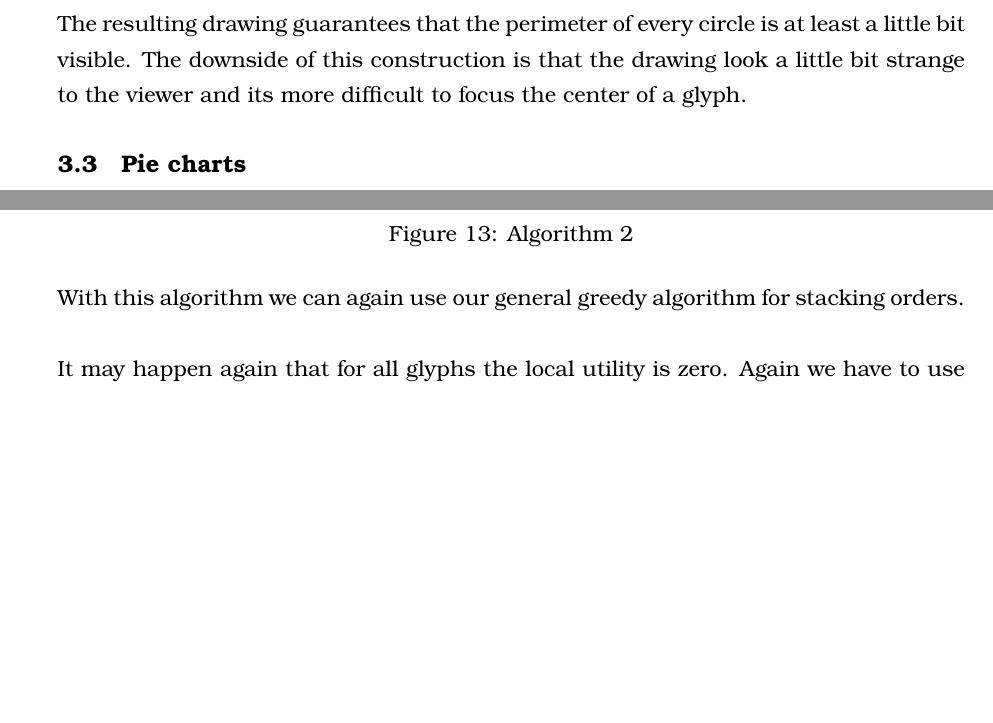
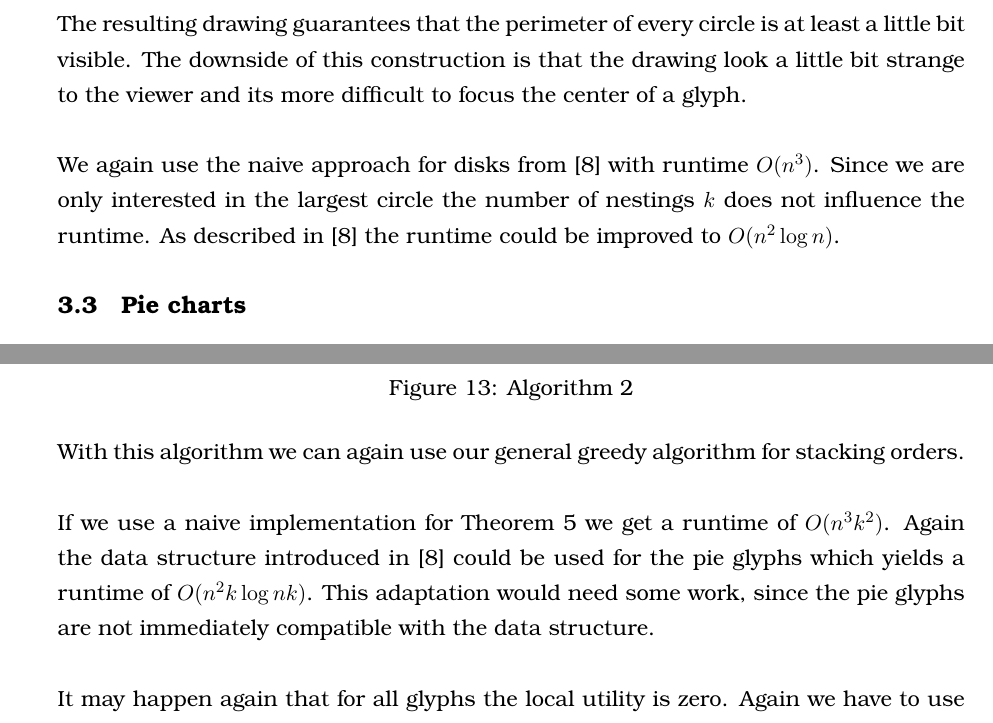
Before and after one commit to rscircus/GeomLabTex, a LaTeX document (main.tex): two parts of pages 10 and 17 of 20, joined at a grey line, cut so that both start at the same text, the shorter picture padded with empty space. Compiled offline with pdfLaTeX.

Commit message:
Added runtimes again

```diff
--- a/main.tex
+++ b/main.tex
@@ -326,7 +326,9 @@ For dense regions centered nested discs loose a lot of information since the sma
 
 Our approach is quite simple. We first just look at the biggest circle of each glyph. For those we perform our greedy algorithm with the local utility given by the size of the maximal \textbf{continuous} visible perimeter. After we have done that we can take the point $p$ on the circle which is in the middle of the continuous visible perimeter piece and connect it to the center of the big circle by a line. Now every center point for a nested inner circle is uniquely defined by positioning it on that line such that the circle touches the point $p$. The final glyphs look a little bit like the \textit{Hawaiian earring} topological space.\\
 
-The resulting drawing guarantees that the perimeter of every circle is at least a little bit visible. The downside of this construction is that the drawing look a little bit strange to the viewer and its more difficult to focus the center of a glyph.
+The resulting drawing guarantees that the perimeter of every circle is at least a little bit visible. The downside of this construction is that the drawing look a little bit strange to the viewer and its more difficult to focus the center of a glyph. \\
+
+We again use the naive approach for disks from \cite{caballo} with runtime $O(n^3)$. Since we are only interested in the largest circle the number of nestings $k$ does not influence the runtime. As described in \cite{caballo} the runtime could be improved to $O(n^2 \log n)$.
 
 
 
@@ -503,6 +505,9 @@ Input: $I=\{[a_1,b_1],...[a_k,b_k]\}$ $\{\alpha_1,...\alpha_m\}$)
 \end{figure}
 
 With this algorithm we can again use our general greedy algorithm for stacking orders.\\
+
+If we use a naive implementation for Theorem 5 we get a runtime of $O(n^3k^2)$. Again the data structure introduced in \cite{caballo} could be used for the pie glyphs which yields a runtime of $O(n^2k \log nk)$. This adaptation would need some work, since the pie glyphs are not immediately  compatible with the data structure.\\
+
 
 It may happen again that for all glyphs the local utility is zero. Again we have to use a heuristic to get better results. For instance, we can just ignore one dividing line for each glyphs and try again. This can be done iteratively until the utility is not zero for all glyphs. For the case of exactly one dividing line the utility must be bigger than zero and therefore the heuristic guarantees a better decision than just randomly tie breaking.
 
```
